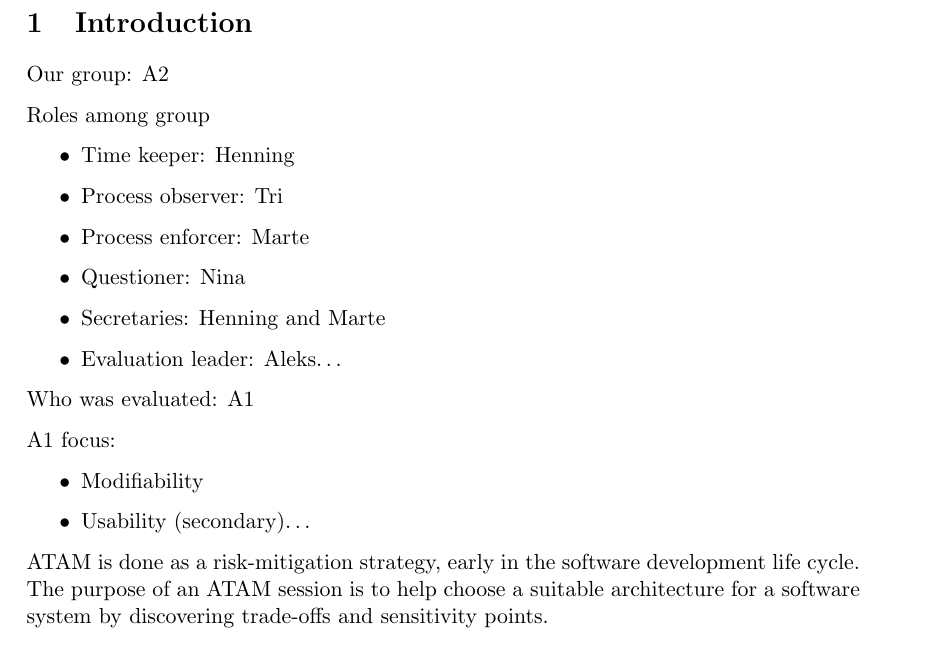
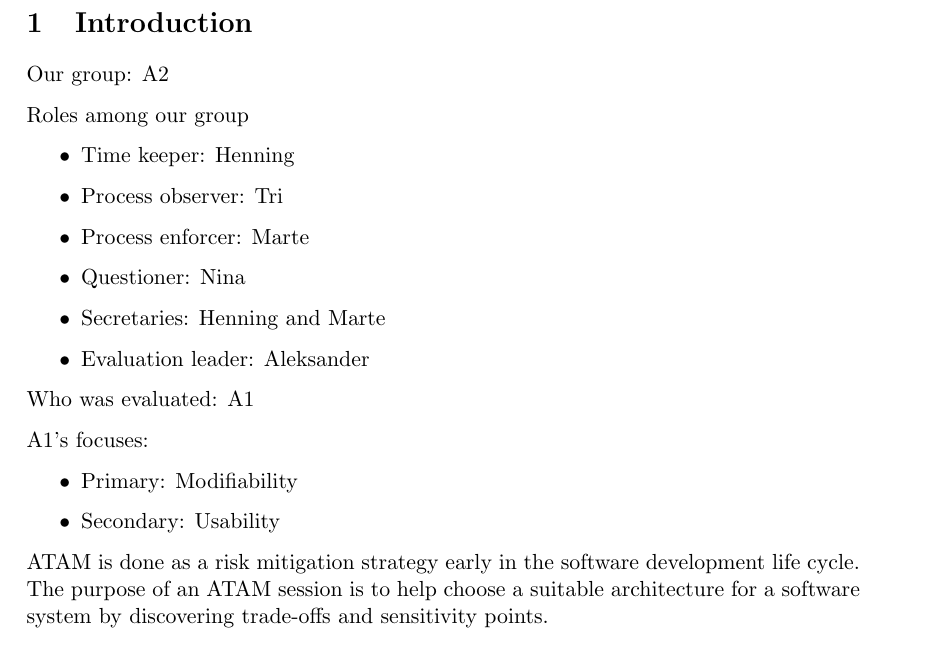
Before and after one commit to gisvold/noahsprogark, a LaTeX document (docs/ATAM/Report.tex, which reads docs/ATAM/section/Introduction.tex): part of page 3 of 6, cut so that both start at the same text. Compiled offline with pdfLaTeX.

Commit message:
ATAM: Reviewed the introduction section

```diff
--- a/docs/ATAM/section/Introduction.tex
+++ b/docs/ATAM/section/Introduction.tex
@@ -3,27 +3,25 @@
 
 Our group: A2
 
-Roles among group
+Roles among our group
 \begin{itemize}
   \item Time keeper: Henning
   \item Process observer: Tri
   \item Process enforcer: Marte
   \item Questioner: Nina
   \item Secretaries: Henning and Marte
-  \item Evaluation leader: Aleks\ldots
+  \item Evaluation leader: Aleksander
 \end{itemize}
 
 Who was evaluated: A1
 
-
-A1 focus:
-	\begin{itemize}
-  \item Modifiability
-  \item Usability (secondary)\ldots
+A1's focuses:
+\begin{itemize}
+  \item Primary: Modifiability
+  \item Secondary: Usability
 \end{itemize}
 
-
-ATAM is done as a risk-mitigation strategy, early in the software development
+ATAM is done as a risk mitigation strategy early in the software development
 life cycle. The purpose of an ATAM session is to help choose a suitable
 architecture for a software system by discovering trade-offs and sensitivity
 points.
```
